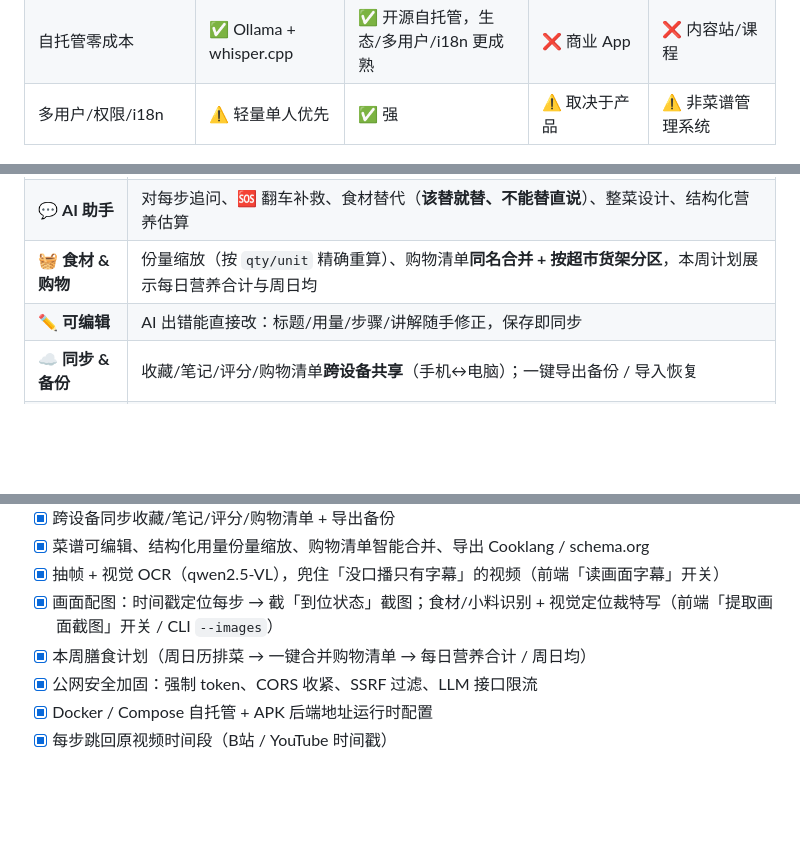
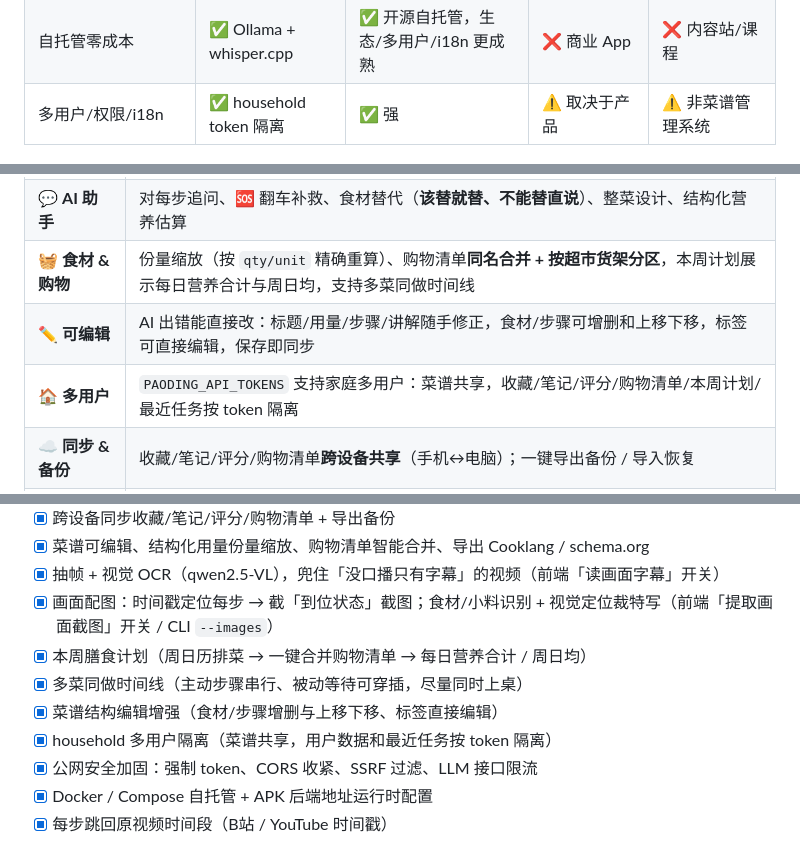
Before and after one commit to ffffhx/paoding, a Markdown page: README.md, 3 parts joined by grey strips. Drawn GitHub-style; blank space fills up the shorter version.

Commit message:
feat: 完成第四批文档收尾

```diff
--- a/README.md
+++ b/README.md
@@ -46,7 +46,7 @@ _Turn any cooking video into step-by-step instructions that explain the **why**
 | 每步为什么 | ✅ 自动逐步解释 | ❌ | ❌ | ✅ 人工编辑 |
 | 中文平台（B站/抖音/小红书） | ✅ 重点支持 | ❌ | ❌ | ❌ |
 | 自托管零成本 | ✅ Ollama + whisper.cpp | ✅ 开源自托管，生态/多用户/i18n 更成熟 | ❌ 商业 App | ❌ 内容站/课程 |
-| 多用户/权限/i18n | ⚠️ 轻量单人优先 | ✅ 强 | ⚠️ 取决于产品 | ⚠️ 非菜谱管理系统 |
+| 多用户/权限/i18n | ✅ household token 隔离 | ✅ 强 | ⚠️ 取决于产品 | ⚠️ 非菜谱管理系统 |
 
 <div align="center">
 <img src="docs/assets/why.png" width="300" alt="每步讲透为什么" />
@@ -68,8 +68,9 @@ _Turn any cooking video into step-by-step instructions that explain the **why**
 | 🎙 **免手操作** | 语音说「下一步 / 上一步 / 朗读」翻页，朗读当前步骤（洗手做菜刚需） |
 | ⏱ **多计时器** | 从步骤自动识别时长，多个并行、跨步骤保留、到点响铃+震动+系统通知 |
 | 💬 **AI 助手** | 对每步追问、🆘 翻车补救、食材替代（**该替就替、不能替直说**）、整菜设计、结构化营养估算 |
-| 🧺 **食材 & 购物** | 份量缩放（按 `qty/unit` 精确重算）、购物清单**同名合并 + 按超市货架分区**，本周计划展示每日营养合计与周日均 |
-| ✏️ **可编辑** | AI 出错能直接改：标题/用量/步骤/讲解随手修正，保存即同步 |
+| 🧺 **食材 & 购物** | 份量缩放（按 `qty/unit` 精确重算）、购物清单**同名合并 + 按超市货架分区**，本周计划展示每日营养合计与周日均，支持多菜同做时间线 |
+| ✏️ **可编辑** | AI 出错能直接改：标题/用量/步骤/讲解随手修正，食材/步骤可增删和上移下移，标签可直接编辑，保存即同步 |
+| 🏠 **多用户** | `PAODING_API_TOKENS` 支持家庭多用户：菜谱共享，收藏/笔记/评分/购物清单/本周计划/最近任务按 token 隔离 |
 | ☁️ **同步 & 备份** | 收藏/笔记/评分/购物清单**跨设备共享**（手机↔电脑）；一键导出备份 / 导入恢复 |
 | 🔄 **生态互通** | 导入单个 **schema.org Recipe JSON-LD**；复制 Markdown、下载 **Cooklang `.cook`** 与 **schema.org JSON-LD** |
 | ⭐ **收藏 & 记录** | 收藏整菜 + 收藏单步技巧、笔记、做过打卡 + 评分，菜谱库支持搜索、标签/食材/快捷筛选和按最近/评分/时长/名称排序 |
@@ -224,6 +225,9 @@ node --test        # 或 npm test
 - [x] 抽帧 + 视觉 OCR（qwen2.5-VL），兜住「没口播只有字幕」的视频（前端「读画面字幕」开关）
 - [x] 画面配图：时间戳定位每步 → 截「到位状态」截图；食材/小料识别 + 视觉定位裁特写（前端「提取画面截图」开关 / CLI `--images`）
 - [x] 本周膳食计划（周日历排菜 → 一键合并购物清单 → 每日营养合计 / 周日均）
+- [x] 多菜同做时间线（主动步骤串行、被动等待可穿插，尽量同时上桌）
+- [x] 菜谱结构编辑增强（食材/步骤增删与上移下移、标签直接编辑）
+- [x] household 多用户隔离（菜谱共享，用户数据和最近任务按 token 隔离）
 - [x] 公网安全加固：强制 token、CORS 收紧、SSRF 过滤、LLM 接口限流
 - [x] Docker / Compose 自托管 + APK 后端地址运行时配置
 - [x] 每步跳回原视频时间段（B站 / YouTube 时间戳）
```
